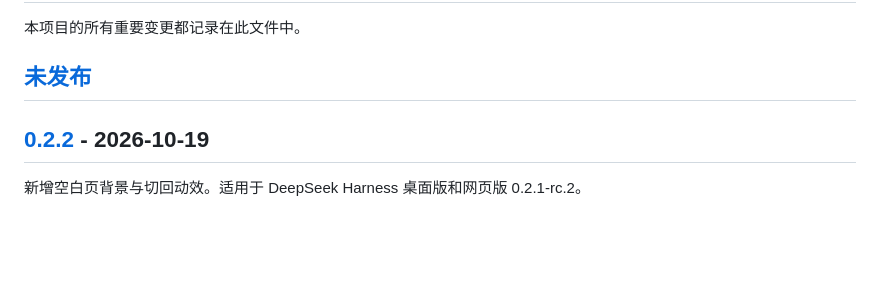
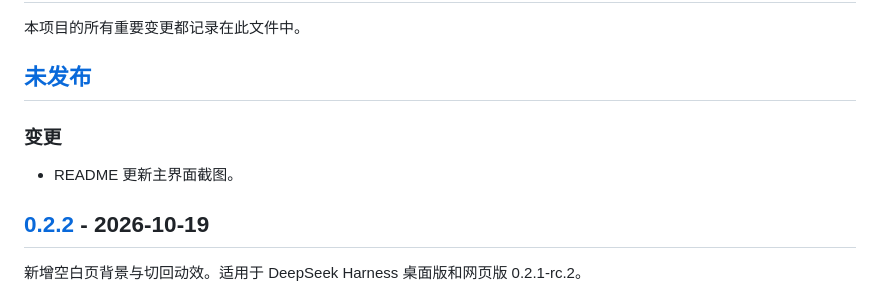
Before and after one commit to Respawn-ID/dsh-rhine-splash, a Markdown page: CHANGELOG.md, the part around the change. GitHub-like rendering; blank space fills up the shorter version.

```diff
--- a/CHANGELOG.md
+++ b/CHANGELOG.md
@@ -3,6 +3,10 @@
 本项目的所有重要变更都记录在此文件中。
 
 ## [未发布]
+
+### 变更
+
+- README 更新主界面截图。
 
 ## [0.2.2] - 2026-10-19
 
```
Also changed, not shown: README.md (+1 -1 lines), screenshots/home-dark.png, screenshots/home-light.png.
